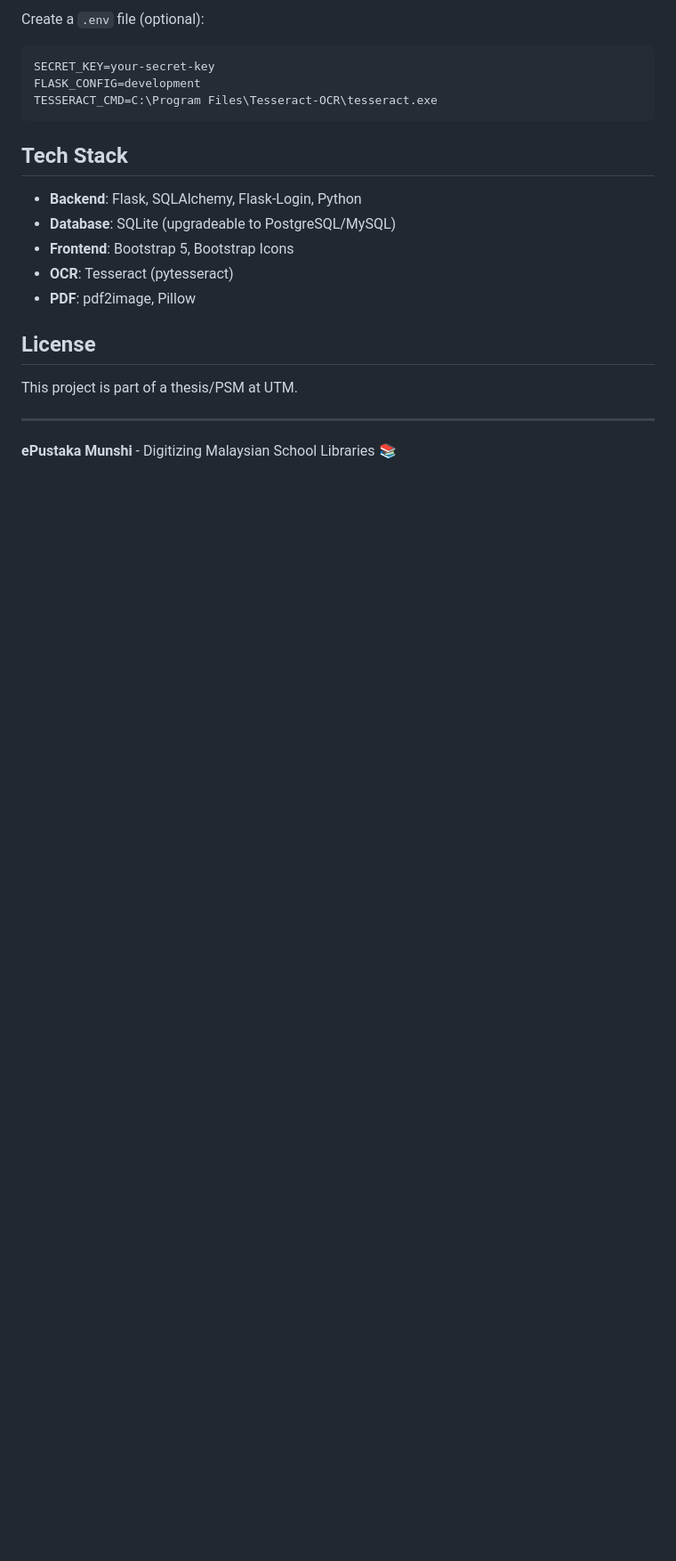
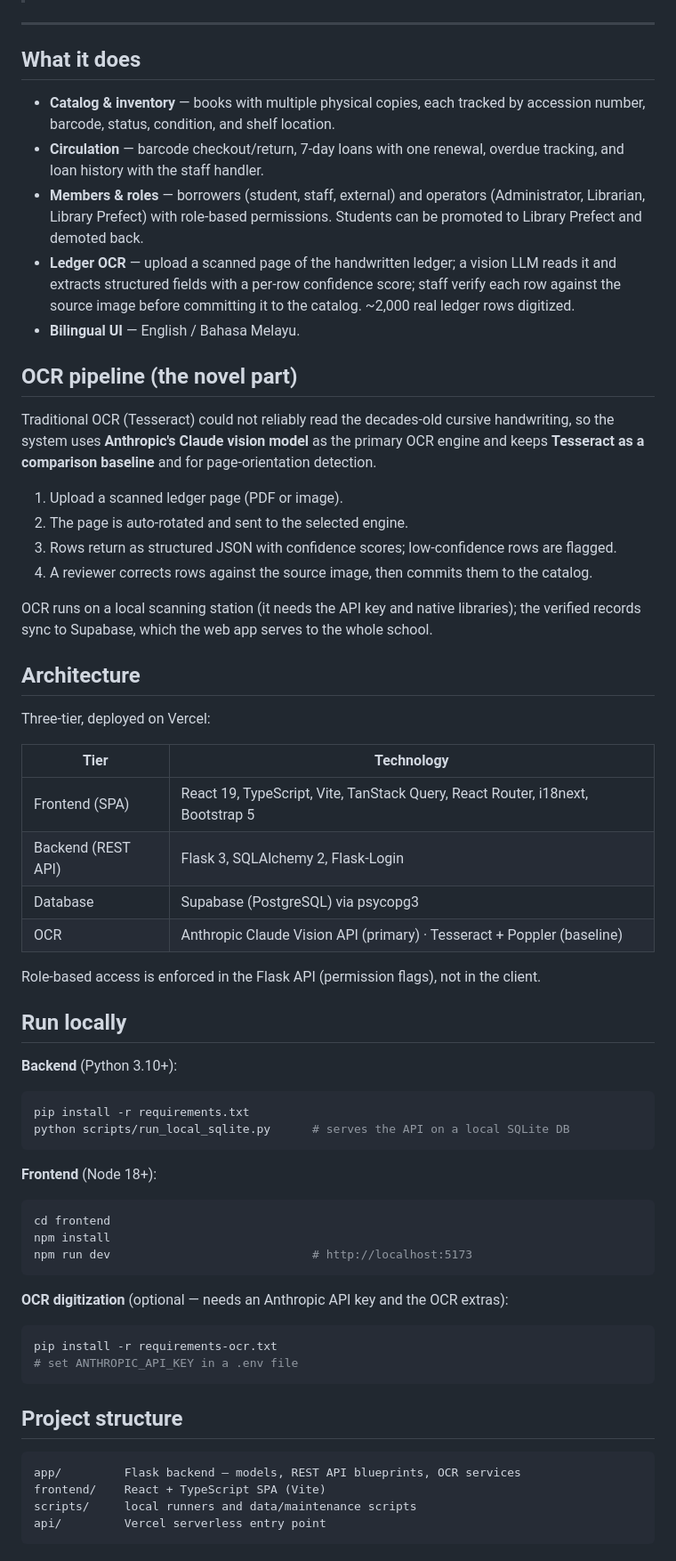
Before and after one commit to Zaphyrzan/ePustaka-Munshi, a Markdown page: README.md, the part around one of its changes. Shown at 89% size. GitHub-like rendering; blank space fills up the shorter version.

Commit message:
Update README: professional overview of the deployed system

````diff
--- a/README.md
+++ b/README.md
@@ -169,23 +10,68 @@ flask seed-demo
-Create a `.env` file (optional):
-
-```
-SECRET_KEY=your-secret-key
-FLASK_CONFIG=development
-TESSERACT_CMD=C:\Program Files\Tesseract-OCR\tesseract.exe
-```
-
-## Tech Stack
-
-- **Backend**: Flask, SQLAlchemy, Flask-Login, Python
-- **Database**: SQLite (upgradeable to PostgreSQL/MySQL)
-- **Frontend**: Bootstrap 5, Bootstrap Icons
-- **OCR**: Tesseract (pytesseract)
-- **PDF**: pdf2image, Pillow
-
-## License
-
-This project is part of a thesis/PSM at UTM.
+<!-- Add screenshots here (login, dashboard, OCR review, circulation) for the best first impression. -->
 
 ---
 
-**ePustaka Munshi** - Digitizing Malaysian School Libraries 📚
+## What it does
+
+- **Catalog & inventory** — books with multiple physical copies, each tracked by accession number, barcode, status, condition, and shelf location.
+- **Circulation** — barcode checkout/return, 7-day loans with one renewal, overdue tracking, and loan history with the staff handler.
+- **Members & roles** — borrowers (student, staff, external) and operators (Administrator, Librarian, Library Prefect) with role-based permissions. Students can be promoted to Library Prefect and demoted back.
+- **Ledger OCR** — upload a scanned page of the handwritten ledger; a vision LLM reads it and extracts structured fields with a per-row confidence score; staff verify each row against the source image before committing it to the catalog. ~2,000 real ledger rows digitized.
+- **Bilingual UI** — English / Bahasa Melayu.
+
+## OCR pipeline (the novel part)
+
+Traditional OCR (Tesseract) could not reliably read the decades-old cursive handwriting, so the system uses **Anthropic's Claude vision model** as the primary OCR engine and keeps **Tesseract as a comparison baseline** and for page-orientation detection.
+
+1. Upload a scanned ledger page (PDF or image).
+2. The page is auto-rotated and sent to the selected engine.
+3. Rows return as structured JSON with confidence scores; low-confidence rows are flagged.
+4. A reviewer corrects rows against the source image, then commits them to the catalog.
+
+OCR runs on a local scanning station (it needs the API key and native libraries); the verified records sync to Supabase, which the web app serves to the whole school.
+
+## Architecture
+
+Three-tier, deployed on Vercel:
+
+| Tier | Technology |
+|------|------------|
+| Frontend (SPA) | React 19, TypeScript, Vite, TanStack Query, React Router, i18next, Bootstrap 5 |
+| Backend (REST API) | Flask 3, SQLAlchemy 2, Flask-Login |
+| Database | Supabase (PostgreSQL) via psycopg3 |
+| OCR | Anthropic Claude Vision API (primary) · Tesseract + Poppler (baseline) |
+
+Role-based access is enforced in the Flask API (permission flags), not in the client.
+
+## Run locally
+
+**Backend** (Python 3.10+):
+
+```bash
+pip install -r requirements.txt
+python scripts/run_local_sqlite.py      # serves the API on a local SQLite DB
+```
+
+**Frontend** (Node 18+):
+
+```bash
+cd frontend
+npm install
+npm run dev                             # http://localhost:5173
+```
+
+**OCR digitization** (optional — needs an Anthropic API key and the OCR extras):
+
+```bash
+pip install -r requirements-ocr.txt
+# set ANTHROPIC_API_KEY in a .env file
+```
+
+## Project structure
+
+```
+app/         Flask backend — models, REST API blueprints, OCR services
+frontend/    React + TypeScript SPA (Vite)
+scripts/     local runners and data/maintenance scripts
+api/         Vercel serverless entry point
+```
````
Also changed, not shown: other parts of README.md (+5 -164 lines).
